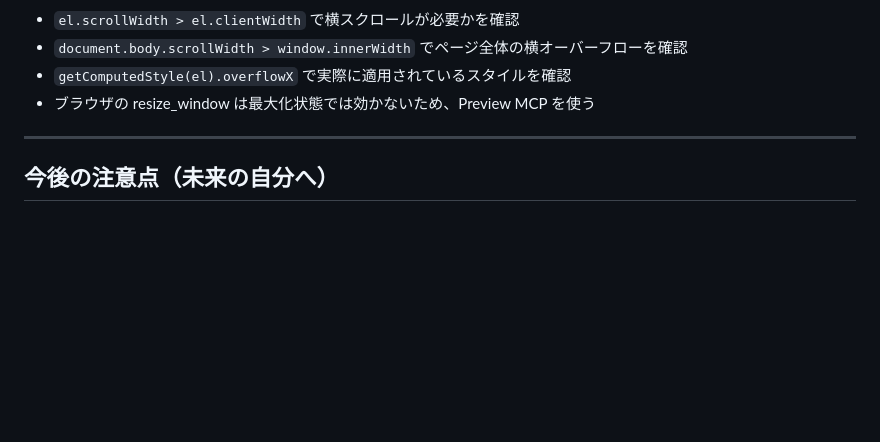
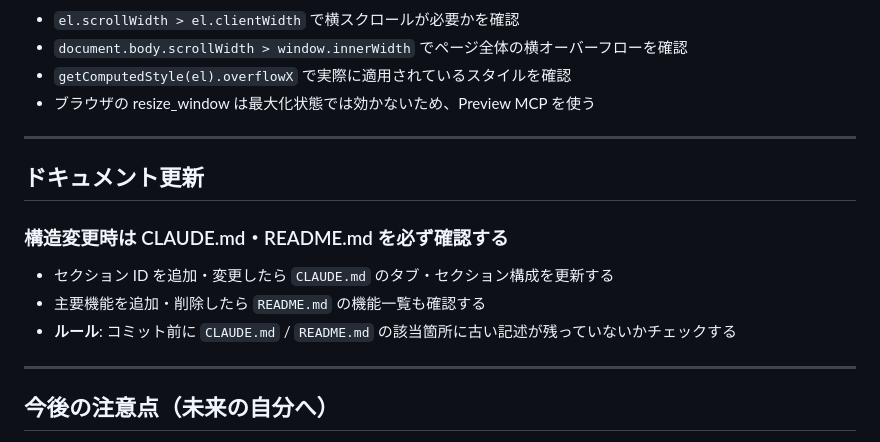
Before and after one commit to nanopeta/asset-formation, a Markdown page: tasks/lessons.md, the part around the change. GitHub-like rendering; blank space fills up the shorter version.

Commit message:
docs: lessons.md にドキュメント更新ルールを追加
Co-Authored-By: Claude Sonnet 4.6 <noreply@anthropic.com>

```diff
--- a/tasks/lessons.md
+++ b/tasks/lessons.md
@@ -141,6 +141,15 @@
 
 ---
 
+## ドキュメント更新
+
+### 構造変更時は CLAUDE.md・README.md を必ず確認する
+- セクション ID を追加・変更したら `CLAUDE.md` のタブ・セクション構成を更新する
+- 主要機能を追加・削除したら `README.md` の機能一覧も確認する
+- **ルール**: コミット前に `CLAUDE.md` / `README.md` の該当箇所に古い記述が残っていないかチェックする
+
+---
+
 ## 今後の注意点（未来の自分へ）
 
 - `BUILT_IN_ACCOUNTS` / `BUILT_IN_ASSET_TYPES` の組み込み定数を削除・リネームすると既存 localStorage データとの互換性が壊れる。追加は OK、削除・リネームは慎重に。
```
